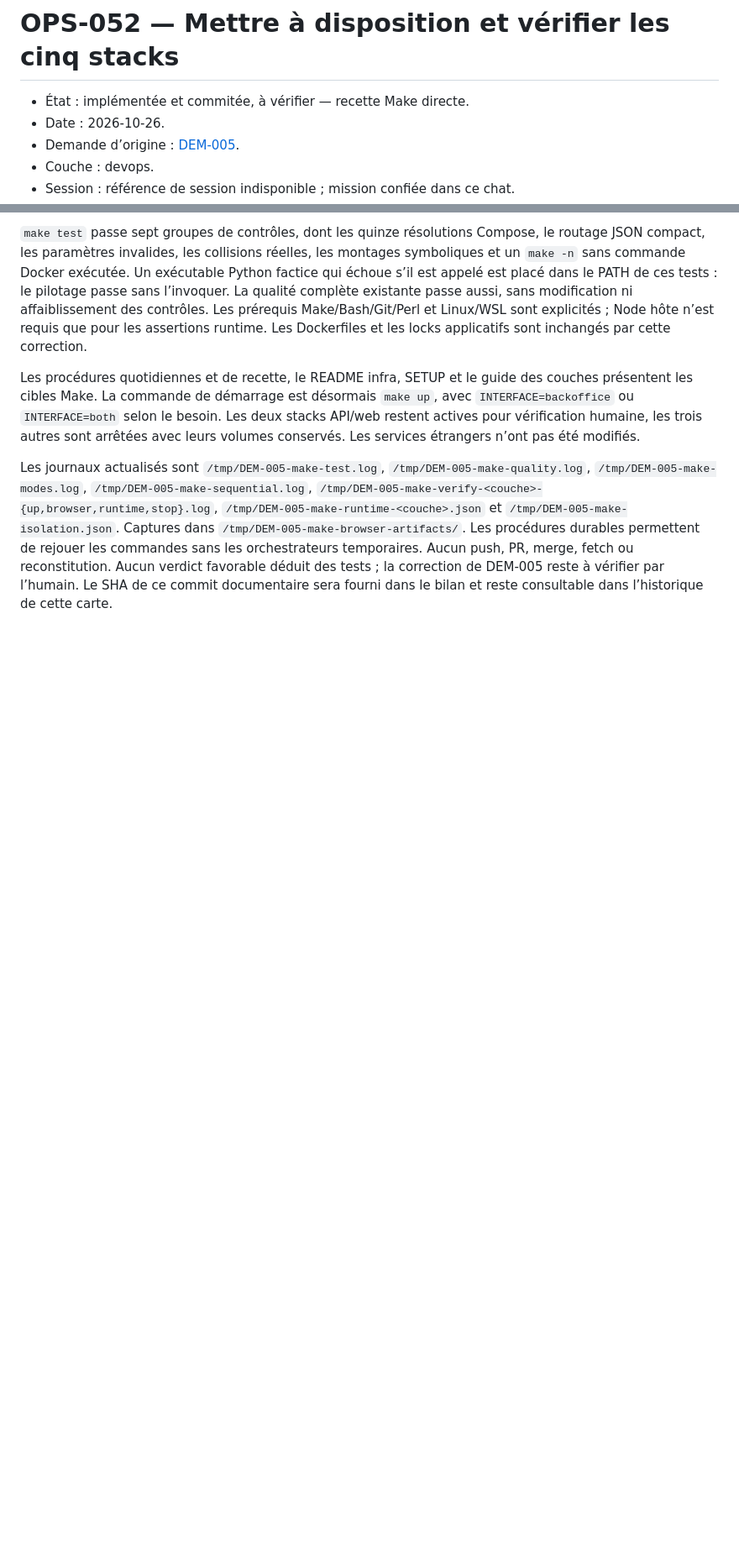
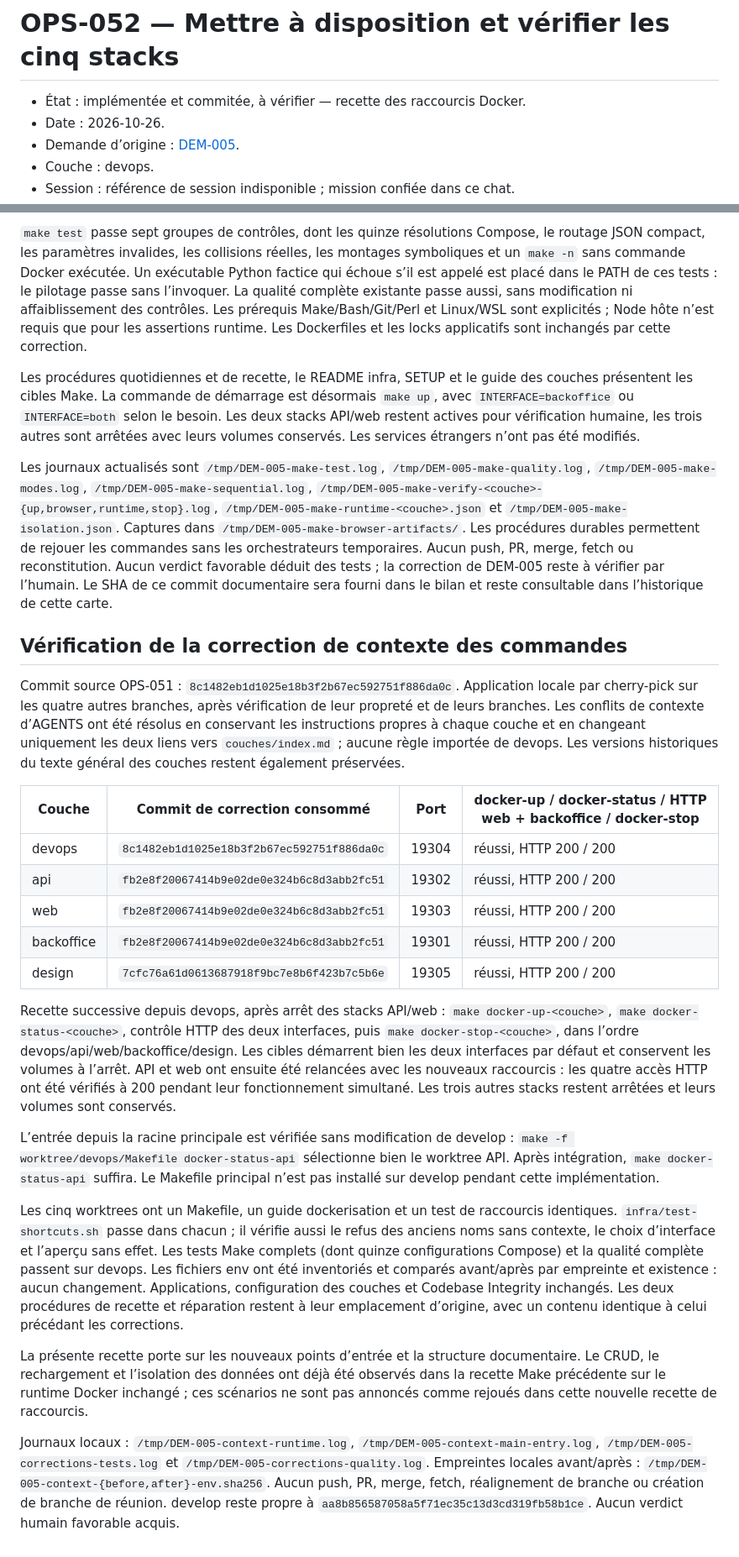
Before and after one commit to johan-Rm/ai-development-engineering, a Markdown page: dev-book/tasks/OPS-052-recette-cinq-stacks.md, 2 parts joined by grey strips. Shown at 84% size. Drawn GitHub-style; blank space fills up the shorter version.

Commit message:
OPS-052: vérifier les raccourcis Docker contextualisés des cinq couches
(cherry picked from commit 9d3cf0bc87485b13688b68fdfd6420141de391ce)

```diff
--- a/dev-book/tasks/OPS-052-recette-cinq-stacks.md
+++ b/dev-book/tasks/OPS-052-recette-cinq-stacks.md
@@ -1,6 +1,6 @@
 # OPS-052 — Mettre à disposition et vérifier les cinq stacks
 
-- État : implémentée et commitée, à vérifier — recette Make directe.
+- État : implémentée et commitée, à vérifier — recette des raccourcis Docker.
 - Date : 2026-10-26.
 - Demande d’origine : [DEM-005](../demand/DEM-005-dockeriser-applications-worktrees.md).
 - Couche : devops.
@@ -260,3 +260,54 @@ rejouer les commandes sans les orchestrateurs temporaires.
 Aucun push, PR, merge, fetch ou reconstitution. Aucun verdict favorable déduit des tests ;
 la correction de DEM-005 reste à vérifier par l’humain. Le SHA de ce commit documentaire
 sera fourni dans le bilan et reste consultable dans l’historique de cette carte.
+
+## Vérification de la correction de contexte des commandes
+
+Commit source OPS-051 : `8c1482eb1d1025e18b3f2b67ec592751f886da0c`.
+Application locale par cherry-pick sur les quatre autres branches, après vérification
+de leur propreté et de leurs branches. Les conflits de contexte d’AGENTS ont été
+résolus en conservant les instructions propres à chaque couche et en changeant
+uniquement les deux liens vers `couches/index.md` ; aucune règle importée de devops.
+Les versions historiques du texte général des couches restent également préservées.
+
+| Couche | Commit de correction consommé | Port | docker-up / docker-status / HTTP web + backoffice / docker-stop |
+| --- | --- | --- | --- |
+| devops | `8c1482eb1d1025e18b3f2b67ec592751f886da0c` | 19304 | réussi, HTTP 200 / 200 |
+| api | `fb2e8f20067414b9e02de0e324b6c8d3abb2fc51` | 19302 | réussi, HTTP 200 / 200 |
+| web | `fb2e8f20067414b9e02de0e324b6c8d3abb2fc51` | 19303 | réussi, HTTP 200 / 200 |
+| backoffice | `fb2e8f20067414b9e02de0e324b6c8d3abb2fc51` | 19301 | réussi, HTTP 200 / 200 |
+| design | `7cfc76a61d0613687918f9bc7e8b6f423b7c5b6e` | 19305 | réussi, HTTP 200 / 200 |
+
+Recette successive depuis devops, après arrêt des stacks API/web :
+`make docker-up-<couche>`, `make docker-status-<couche>`, contrôle HTTP des deux
+interfaces, puis `make docker-stop-<couche>`, dans l’ordre devops/api/web/backoffice/design.
+Les cibles démarrent bien les deux interfaces par défaut et conservent les volumes
+à l’arrêt. API et web ont ensuite été relancées avec les nouveaux raccourcis :
+les quatre accès HTTP ont été vérifiés à 200 pendant leur fonctionnement simultané.
+Les trois autres stacks restent arrêtées et leurs volumes sont conservés.
+
+L’entrée depuis la racine principale est vérifiée sans modification de develop :
+`make -f worktree/devops/Makefile docker-status-api` sélectionne bien le worktree API.
+Après intégration, `make docker-status-api` suffira. Le Makefile principal n’est pas
+installé sur develop pendant cette implémentation.
+
+Les cinq worktrees ont un Makefile, un guide dockerisation et un test de raccourcis
+identiques. `infra/test-shortcuts.sh` passe dans chacun ; il vérifie aussi le refus des
+anciens noms sans contexte, le choix d’interface et l’aperçu sans effet. Les tests Make
+complets (dont quinze configurations Compose) et la qualité complète passent sur devops.
+Les fichiers env ont été inventoriés et comparés avant/après par empreinte et existence :
+aucun changement. Applications, configuration des couches et Codebase Integrity inchangés.
+Les deux procédures de recette et réparation restent à leur emplacement d’origine,
+avec un contenu identique à celui précédant les corrections.
+
+La présente recette porte sur les nouveaux points d’entrée et la structure documentaire.
+Le CRUD, le rechargement et l’isolation des données ont déjà été observés dans la recette
+Make précédente sur le runtime Docker inchangé ; ces scénarios ne sont pas annoncés
+comme rejoués dans cette nouvelle recette de raccourcis.
+
+Journaux locaux : `/tmp/DEM-005-context-runtime.log`,
+`/tmp/DEM-005-context-main-entry.log`, `/tmp/DEM-005-corrections-tests.log` et
+`/tmp/DEM-005-corrections-quality.log`. Empreintes locales avant/après :
+`/tmp/DEM-005-context-{before,after}-env.sha256`. Aucun push, PR, merge, fetch,
+réalignement de branche ou création de branche de réunion. develop reste propre
+à `aa8b856587058a5f71ec35c13d3cd319fb58b1ce`. Aucun verdict humain favorable acquis.
```
Also changed, not shown: other parts of dev-book/tasks/OPS-052-recette-cinq-stacks.md (+1 -1 lines), dev-book/demand/DEM-005-dockeriser-applications-worktrees.md (+16 -1 lines).
